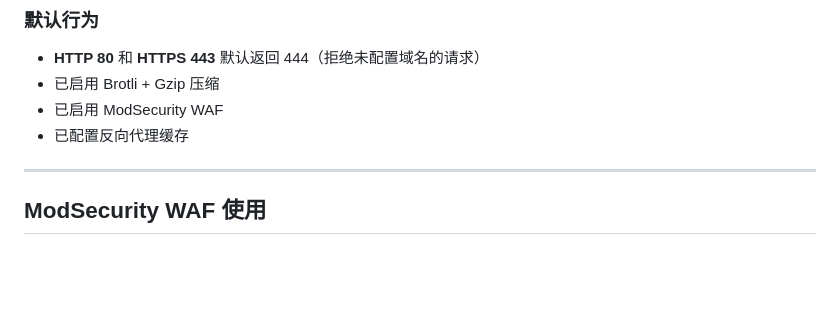
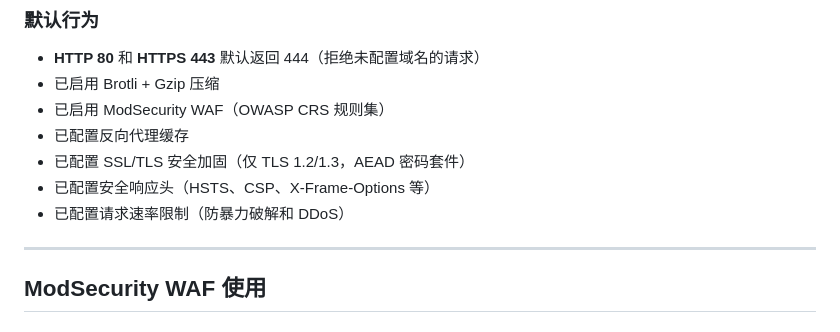
Before and after one commit to mzwrt/copilot, a Markdown page: nginx/DOCKER-USAGE.md, the part around the change. Rendered like a GitHub page; blank space fills up the shorter version.

Commit message:
Update DOCKER-USAGE.md docs with new security features summary
Co-authored-by: mzwrt <58111339+mzwrt@users.noreply.github.com>

```diff
--- a/nginx/DOCKER-USAGE.md
+++ b/nginx/DOCKER-USAGE.md
@@ -157,8 +157,11 @@ docker exec nginx /opt/nginx/sbin/nginx -s reload
 
 - **HTTP 80** 和 **HTTPS 443** 默认返回 444（拒绝未配置域名的请求）
 - 已启用 Brotli + Gzip 压缩
-- 已启用 ModSecurity WAF
+- 已启用 ModSecurity WAF（OWASP CRS 规则集）
 - 已配置反向代理缓存
+- 已配置 SSL/TLS 安全加固（仅 TLS 1.2/1.3，AEAD 密码套件）
+- 已配置安全响应头（HSTS、CSP、X-Frame-Options 等）
+- 已配置请求速率限制（防暴力破解和 DDoS）
 
 ---
 
```
Also changed, not shown: nginx/deploy/DOCKER-USAGE.md (+4 -1 lines).
